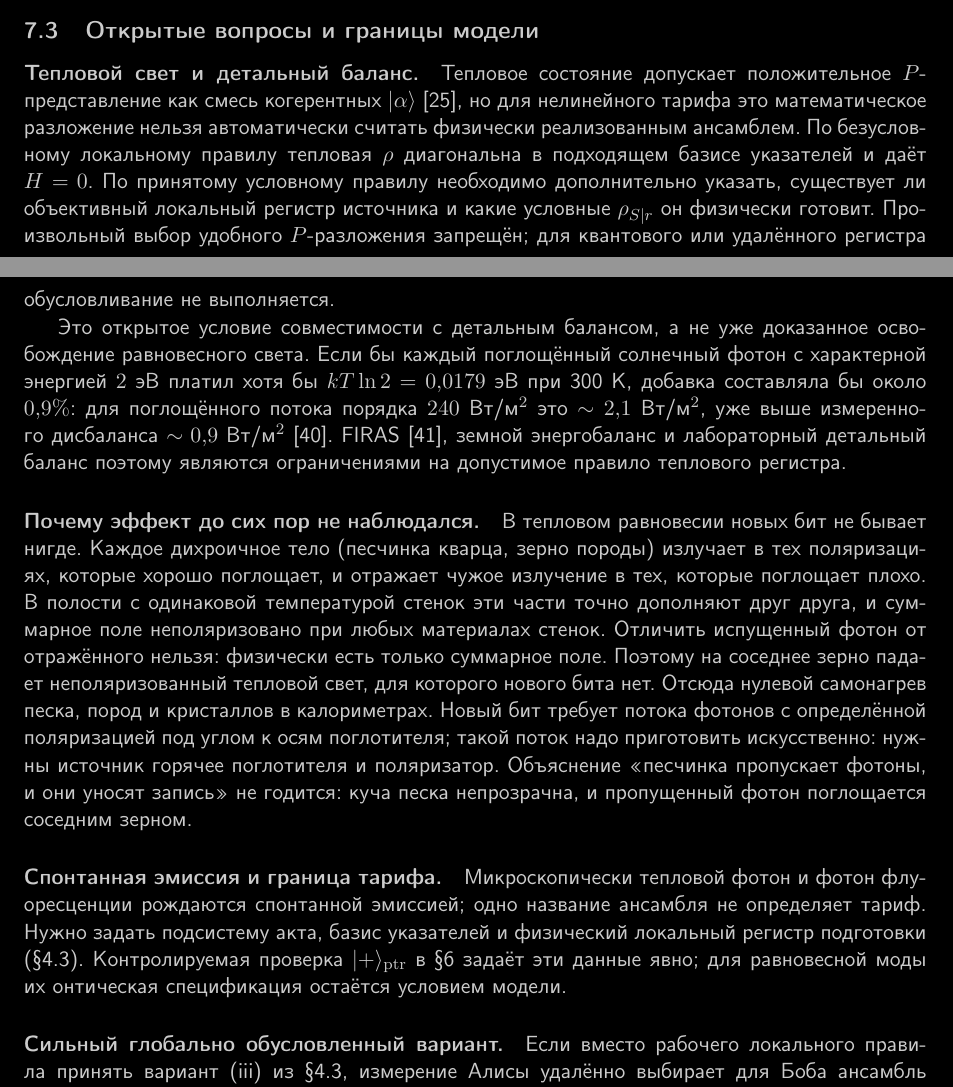
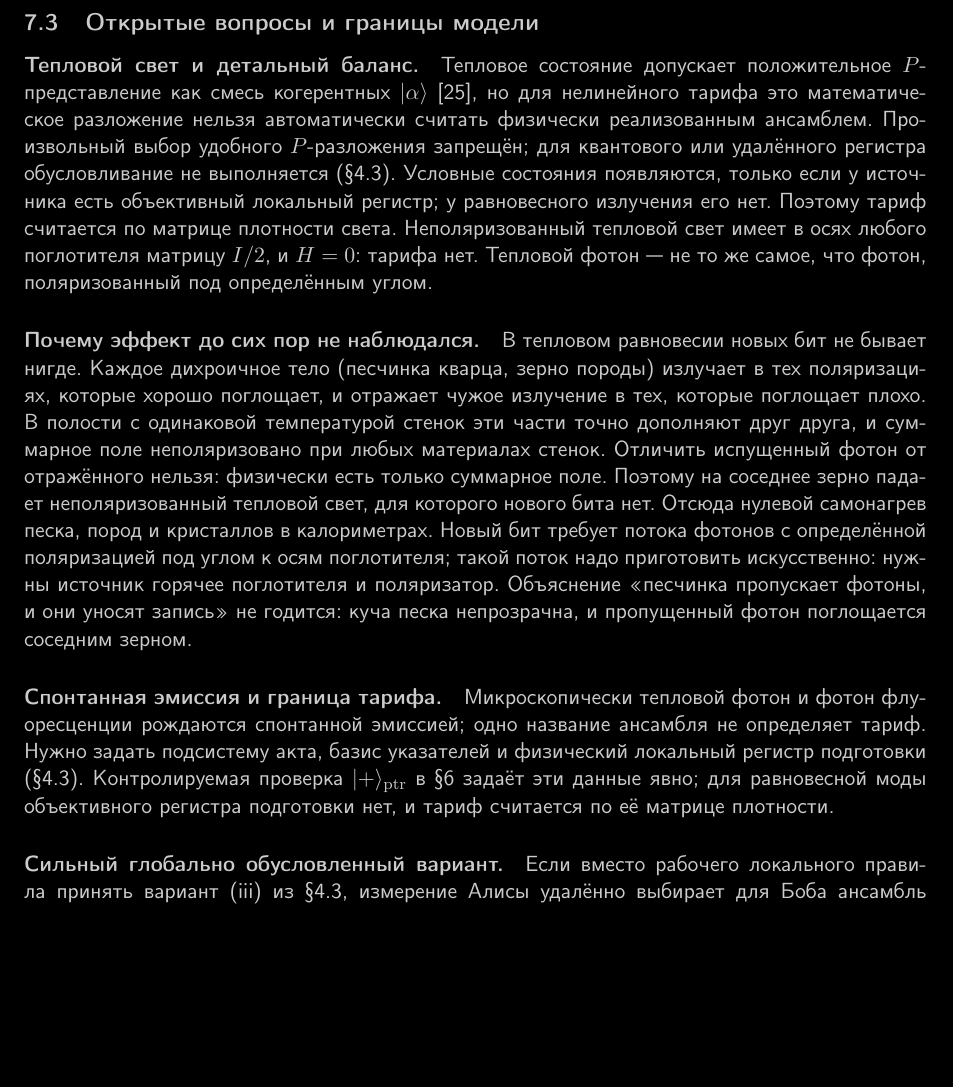
Before and after one commit to oponfil/heat-from-bit, a LaTeX paper (heat_from_bit_ru.tex): two parts of pages 12 and 13 of 22 before the commit and part of page 13 of 22 after it, the two joined at a grey line, cut so that both start at the same text, the shorter picture padded with empty space. Compiled offline with pdfLaTeX.

Commit message:
Bring the thermal-light discussion and the postulate into line with the current concept: the tariff is evaluated on the density matrix, unpolarized thermal light pays nothing, and the payment occurs where the record is finally erased.

```diff
--- a/heat_from_bit_ru.tex
+++ b/heat_from_bit_ru.tex
@@ -437,15 +438,13 @@ $\Delta Q_{\mathrm{bit}} = kT\ln 2 \approx 1{,}8\times 10^{-2}$~эВ ($\sim 2{,}
 \subsection{Открытые вопросы и границы модели}\label{sec:open}
 
 \paragraph{Тепловой свет и детальный баланс.}
-Тепловое состояние допускает положительное $P$-представление как смесь когерентных $|\alpha\rangle$~\cite{glauber1963}, но для нелинейного тарифа это математическое разложение нельзя автоматически считать физически реализованным ансамблем. По безусловному локальному правилу тепловая $\rho$ диагональна в подходящем базисе указателей и даёт $H=0$. По принятому условному правилу необходимо дополнительно указать, существует ли объективный локальный регистр источника и какие условные $\rho_{S|r}$ он физически готовит. Произвольный выбор удобного $P$-разложения запрещён; для квантового или удалённого регистра обусловливание не выполняется.
-
-Это открытое условие совместимости с детальным балансом, а не уже доказанное освобождение равновесного света. Если бы каждый поглощённый солнечный фотон с характерной энергией $2$~эВ платил хотя бы $kT\ln2=0{,}0179$~эВ при 300~K, добавка составляла бы около $0{,}9\%$: для поглощённого потока порядка $240$~Вт/м$^2$ это $\sim2{,}1$~Вт/м$^2$, уже выше измеренного дисбаланса $\sim0{,}9$~Вт/м$^2$~\cite{loeb2012}. FIRAS~\cite{fixsen1996}, земной энергобаланс и лабораторный детальный баланс поэтому являются ограничениями на допустимое правило теплового регистра.
+Тепловое состояние допускает положительное $P$-представление как смесь когерентных $|\alpha\rangle$~\cite{glauber1963}, но для нелинейного тарифа это математическое разложение нельзя автоматически считать физически реализованным ансамблем. Произвольный выбор удобного $P$-разложения запрещён; для квантового или удалённого регистра обусловливание не выполняется (\Sref{sec:conditioning}). Условные состояния появляются, только если у источника есть объективный локальный регистр; у равновесного излучения его нет. Поэтому тариф считается по матрице плотности света. Неполяризованный тепловой свет имеет в осях любого поглотителя матрицу $I/2$, и $H=0$: тарифа нет. Тепловой фотон~--- не то же самое, что фотон, поляризованный под определённым углом.
 
 \paragraph{Почему эффект до сих пор не наблюдался.}
 В тепловом равновесии новых бит не бывает нигде. Каждое дихроичное тело (песчинка кварца, зерно породы) излучает в тех поляризациях, которые хорошо поглощает, и отражает чужое излучение в тех, которые поглощает плохо. В полости с одинаковой температурой стенок эти части точно дополняют друг друга, и суммарное поле неполяризовано при любых материалах стенок. Отличить испущенный фотон от отражённого нельзя: физически есть только суммарное поле. Поэтому на соседнее зерно падает неполяризованный тепловой свет, для которого нового бита нет. Отсюда нулевой самонагрев песка, пород и кристаллов в калориметрах. Новый бит требует потока фотонов с определённой поляризацией под углом к осям поглотителя; такой поток надо приготовить искусственно: нужны источник горячее поглотителя и поляризатор. Объяснение «песчинка пропускает фотоны, и они уносят запись» не годится: куча песка непрозрачна, и пропущенный фотон поглощается соседним зерном.
 
 \paragraph{Спонтанная эмиссия и граница тарифа.}
-Микроскопически тепловой фотон и фотон флуоресценции рождаются спонтанной эмиссией; одно название ансамбля не определяет тариф. Нужно задать подсистему акта, базис указателей и физический локальный регистр подготовки (\Sref{sec:conditioning}). Контролируемая проверка $|{+}\rangle_{\mathrm{ptr}}$ в \Sref{sec:experiment} задаёт эти данные явно; для равновесной моды их онтическая спецификация остаётся условием модели.
+Микроскопически тепловой фотон и фотон флуоресценции рождаются спонтанной эмиссией; одно название ансамбля не определяет тариф. Нужно задать подсистему акта, базис указателей и физический локальный регистр подготовки (\Sref{sec:conditioning}). Контролируемая проверка $|{+}\rangle_{\mathrm{ptr}}$ в \Sref{sec:experiment} задаёт эти данные явно; для равновесной моды объективного регистра подготовки нет, и тариф считается по её матрице плотности.
 
 \paragraph{Сильный глобально обусловленный вариант.}
 Если вместо рабочего локального правила принять вариант~(iii) из \Sref{sec:conditioning}, измерение Алисы удалённо выбирает для Боба ансамбль $\{|0\rangle,|1\rangle\}$ или $\{|+\rangle,|-\rangle\}$ при одной и той же $\rho_B=I/2$. Тогда идеализированная разность тепла у Боба совпадает с сигналом опыта с интерферометром~\eqref{eq:signal_power}; при параметрах \Sref{sec:experiment} время $\tau=(\mathrm{NEP}/\Delta P)^2\approx83$~с означает лишь $\mathrm{SNR}\approx1$, а не надёжно переданный бит. Такой результат был бы управляемой сверхсветовой сигнализацией и потребовал бы отдельного глобального закона причинного порядка, например выделенного слоения. Это \emph{не} следствие нелинейности $C_r$ и не часть основной версии модели. Бомовская механика показывает возможность выделенного слоения при скрытой нелокальности, но сама не даёт управляемой сигнализации; релятивистская flash-модель rGRWf, напротив, построена без предпочтительного слоения~\cite{bohm1952,tumulka2006}. Поэтому эти теории служат сравнением, а не доказательством необходимости выбранной конструкции.
```
Also changed, not shown: heat_from_bit_ru.pdf, heat_from_bit_ru.tex (3 more changed lines).
